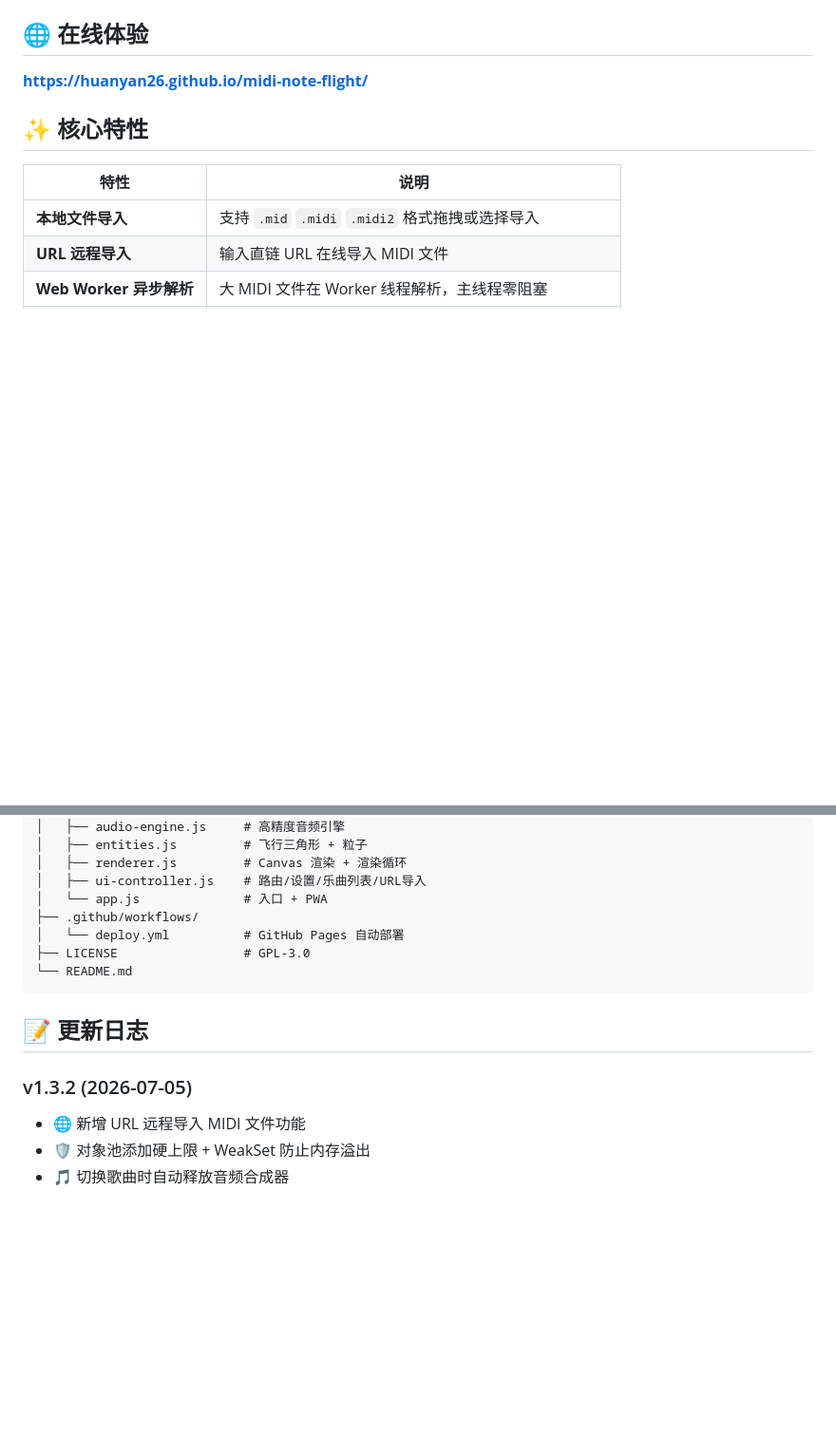
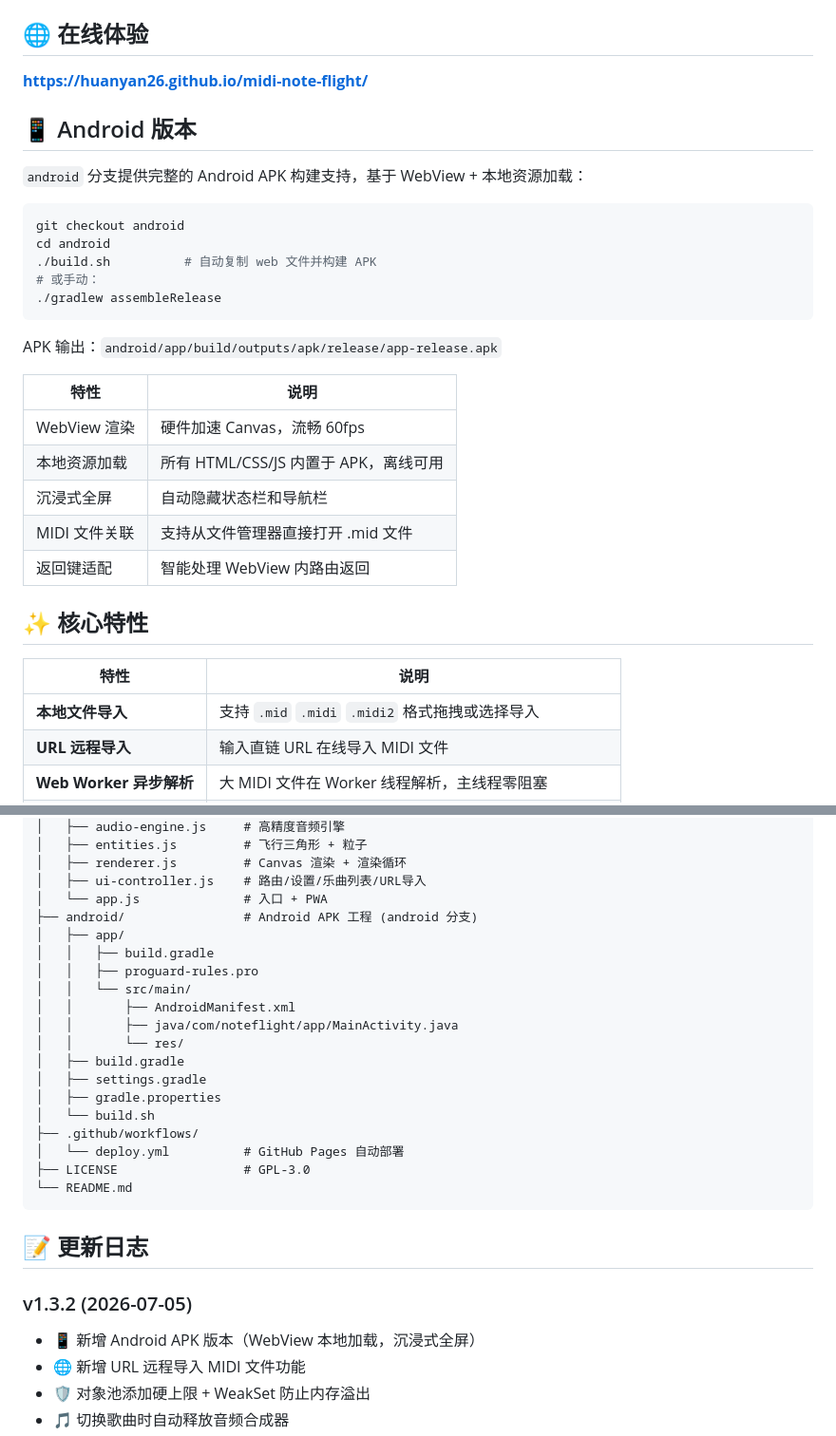
Before and after one commit to huanyan26/midi-note-flight, a Markdown page: README.md, 2 parts joined by grey strips. Shown at 95% size. Drawn GitHub-style; blank space fills up the shorter version.

Commit message:
docs: 更新 README 加入 Android 版本说明

````diff
--- a/README.md
+++ b/README.md
@@ -9,6 +10,28 @@
 ## 🌐 在线体验
 
 **[https://huanyan26.github.io/midi-note-flight/](https://huanyan26.github.io/midi-note-flight/)**
+
+## 📱 Android 版本
+
+`android` 分支提供完整的 Android APK 构建支持，基于 WebView + 本地资源加载：
+
+```bash
+git checkout android
+cd android
+./build.sh          # 自动复制 web 文件并构建 APK
+# 或手动：
+./gradlew assembleRelease
+```
+
+APK 输出：`android/app/build/outputs/apk/release/app-release.apk`
+
+| 特性 | 说明 |
+|------|------|
+| WebView 渲染 | 硬件加速 Canvas，流畅 60fps |
+| 本地资源加载 | 所有 HTML/CSS/JS 内置于 APK，离线可用 |
+| 沉浸式全屏 | 自动隐藏状态栏和导航栏 |
+| MIDI 文件关联 | 支持从文件管理器直接打开 .mid 文件 |
+| 返回键适配 | 智能处理 WebView 内路由返回 |
 
 ## ✨ 核心特性
 
@@ -85,6 +108,18 @@ midi-note-flight/
 │   ├── renderer.js         # Canvas 渲染 + 渲染循环
 │   ├── ui-controller.js    # 路由/设置/乐曲列表/URL导入
 │   └── app.js              # 入口 + PWA
+├── android/                # Android APK 工程 (android 分支)
+│   ├── app/
+│   │   ├── build.gradle
+│   │   ├── proguard-rules.pro
+│   │   └── src/main/
+│   │       ├── AndroidManifest.xml
+│   │       ├── java/com/noteflight/app/MainActivity.java
+│   │       └── res/
+│   ├── build.gradle
+│   ├── settings.gradle
+│   ├── gradle.properties
+│   └── build.sh
 ├── .github/workflows/
 │   └── deploy.yml          # GitHub Pages 自动部署
 ├── LICENSE                 # GPL-3.0
@@ -94,6 +129,7 @@ midi-note-flight/
 ## 📝 更新日志
 
 ### v1.3.2 (2026-07-05)
+- 📱 新增 Android APK 版本（WebView 本地加载，沉浸式全屏）
 - 🌐 新增 URL 远程导入 MIDI 文件功能
 - 🛡️ 对象池添加硬上限 + WeakSet 防止内存溢出
 - 🎵 切换歌曲时自动释放音频合成器
````
Also changed, not shown: other parts of README.md (+1 -0 lines).
